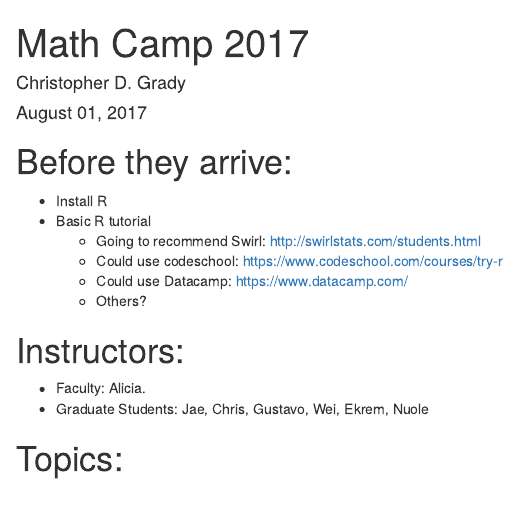
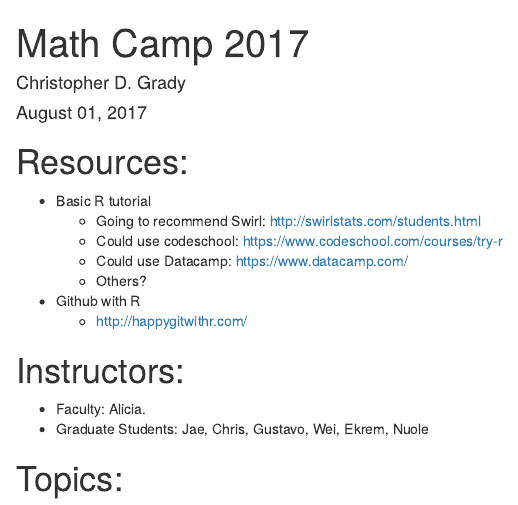
Before and after one commit to cdgrady21/MathCamp, an R Markdown document (MathCamp2017.Rmd): the page in a window 1100 px wide, from its top. Rendered offline with R 4.5, knitr and Pandoc, with nearby package versions.

Commit message:
Git with R resource

````diff
--- a/MathCamp2017.Rmd
+++ b/MathCamp2017.Rmd
@@ -11,13 +11,14 @@ output:
 knitr::opts_chunk$set(echo = TRUE)
 ```
 
-# Before they arrive:
-- Install R
+# Resources:
 - Basic R tutorial
     - Going to recommend Swirl: http://swirlstats.com/students.html
     - Could use codeschool: https://www.codeschool.com/courses/try-r
     - Could use Datacamp: https://www.datacamp.com/
     - Others?
+- Github with R
+    - http://happygitwithr.com/
 
 # Instructors:
 - Faculty: Alicia.
````
